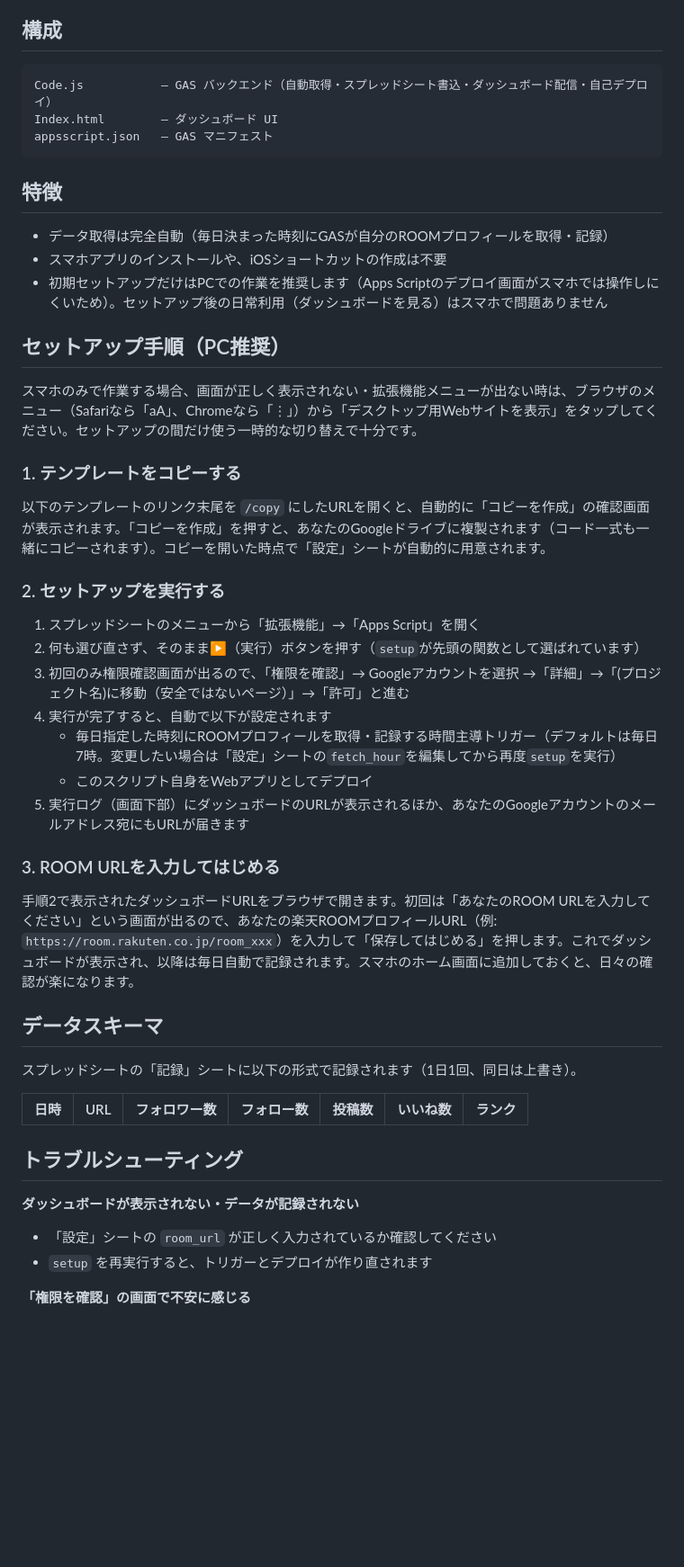
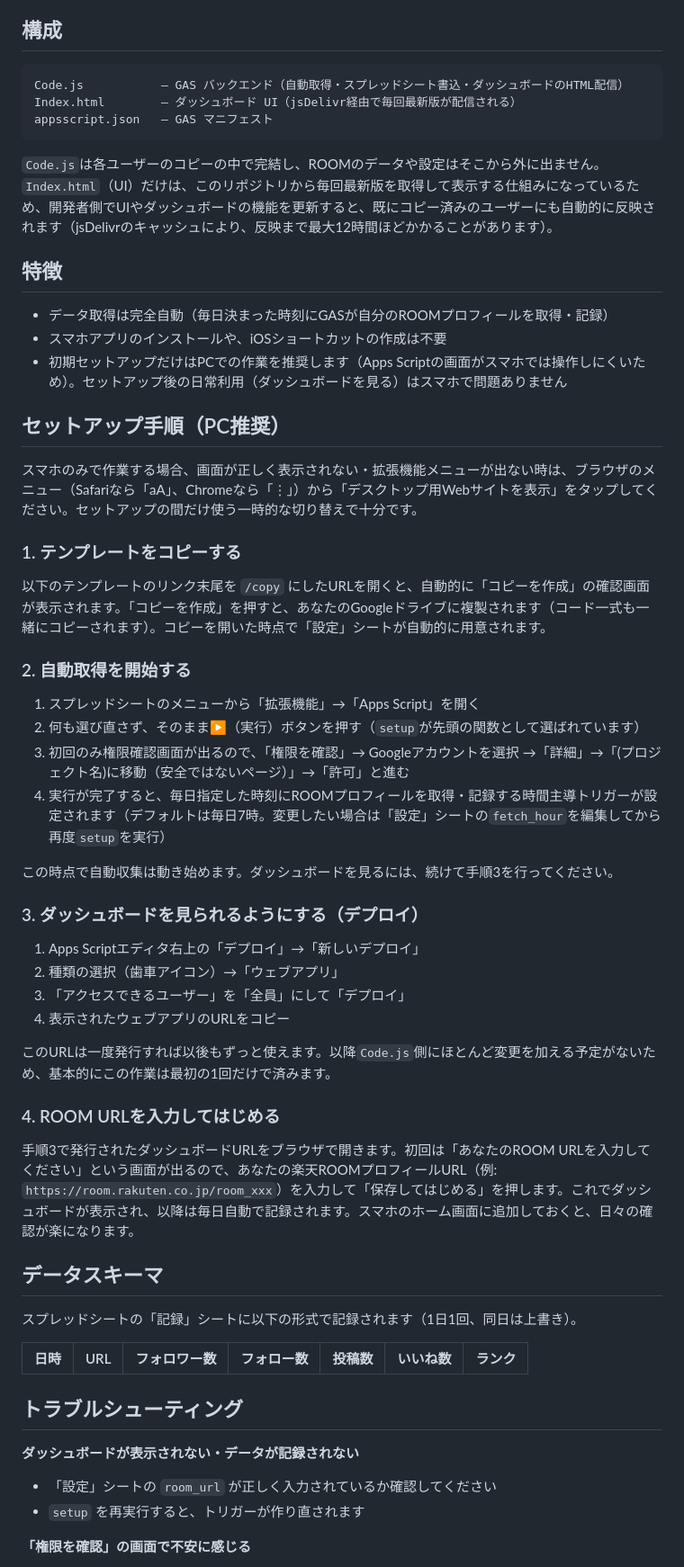
Before and after one commit to ks-mac0728/room-tracker-public, a Markdown page: README.md, the part around one of its changes. Shown at 90% size. Drawn GitHub-style; blank space fills up the shorter version.

Commit message:
docs: split setup into trigger-config and one-time manual deploy
Update the README to match the new architecture: setup() only wires
up the daily trigger now, so automatic collection starts immediately;
viewing the dashboard needs one manual "Deploy > Web app" pass since
self-deploy via the Apps Script API isn't viable per-copy. Also note
that Index.html is served fresh from jsDelivr on every load, so UI
updates reach already-copied users without a re-copy.

````diff
--- a/README.md
+++ b/README.md
@@ -5,16 +5,18 @@
 ## 構成
 
 ```
-Code.js           — GAS バックエンド（自動取得・スプレッドシート書込・ダッシュボード配信・自己デプロイ）
-Index.html        — ダッシュボード UI
+Code.js           — GAS バックエンド（自動取得・スプレッドシート書込・ダッシュボードのHTML配信）
+Index.html        — ダッシュボード UI（jsDelivr経由で毎回最新版が配信される）
 appsscript.json   — GAS マニフェスト
 ```
+
+`Code.js`は各ユーザーのコピーの中で完結し、ROOMのデータや設定はそこから外に出ません。`Index.html`（UI）だけは、このリポジトリから毎回最新版を取得して表示する仕組みになっているため、開発者側でUIやダッシュボードの機能を更新すると、既にコピー済みのユーザーにも自動的に反映されます（jsDelivrのキャッシュにより、反映まで最大12時間ほどかかることがあります）。
 
 ## 特徴
 
 - データ取得は完全自動（毎日決まった時刻にGASが自分のROOMプロフィールを取得・記録）
 - スマホアプリのインストールや、iOSショートカットの作成は不要
-- 初期セットアップだけはPCでの作業を推奨します（Apps Scriptのデプロイ画面がスマホでは操作しにくいため）。セットアップ後の日常利用（ダッシュボードを見る）はスマホで問題ありません
+- 初期セットアップだけはPCでの作業を推奨します（Apps Scriptの画面がスマホでは操作しにくいため）。セットアップ後の日常利用（ダッシュボードを見る）はスマホで問題ありません
 
 ## セットアップ手順（PC推奨）
 
@@ -24,19 +26,27 @@ appsscript.json   — GAS マニフェスト
 
 以下のテンプレートのリンク末尾を `/copy` にしたURLを開くと、自動的に「コピーを作成」の確認画面が表示されます。「コピーを作成」を押すと、あなたのGoogleドライブに複製されます（コード一式も一緒にコピーされます）。コピーを開いた時点で「設定」シートが自動的に用意されます。
 
-### 2. セットアップを実行する
+### 2. 自動取得を開始する
 
 1. スプレッドシートのメニューから「拡張機能」→「Apps Script」を開く
 2. 何も選び直さず、そのまま▶（実行）ボタンを押す（`setup`が先頭の関数として選ばれています）
 3. 初回のみ権限確認画面が出るので、「権限を確認」→ Googleアカウントを選択 →「詳細」→「(プロジェクト名)に移動（安全ではないページ）」→「許可」と進む
-4. 実行が完了すると、自動で以下が設定されます
-   - 毎日指定した時刻にROOMプロフィールを取得・記録する時間主導トリガー（デフォルトは毎日7時。変更したい場合は「設定」シートの`fetch_hour`を編集してから再度`setup`を実行）
-   - このスクリプト自身をWebアプリとしてデプロイ
-5. 実行ログ（画面下部）にダッシュボードのURLが表示されるほか、あなたのGoogleアカウントのメールアドレス宛にもURLが届きます
+4. 実行が完了すると、毎日指定した時刻にROOMプロフィールを取得・記録する時間主導トリガーが設定されます（デフォルトは毎日7時。変更したい場合は「設定」シートの`fetch_hour`を編集してから再度`setup`を実行）
 
-### 3. ROOM URLを入力してはじめる
+この時点で自動収集は動き始めます。ダッシュボードを見るには、続けて手順3を行ってください。
 
-手順2で表示されたダッシュボードURLをブラウザで開きます。初回は「あなたのROOM URLを入力してください」という画面が出るので、あなたの楽天ROOMプロフィールURL（例: `https://room.rakuten.co.jp/room_xxx`）を入力して「保存してはじめる」を押します。これでダッシュボードが表示され、以降は毎日自動で記録されます。スマホのホーム画面に追加しておくと、日々の確認が楽になります。
+### 3. ダッシュボードを見られるようにする（デプロイ）
+
+1. Apps Scriptエディタ右上の「デプロイ」→「新しいデプロイ」
+2. 種類の選択（歯車アイコン）→「ウェブアプリ」
+3. 「アクセスできるユーザー」を「全員」にして「デプロイ」
+4. 表示されたウェブアプリのURLをコピー
+
+このURLは一度発行すれば以後もずっと使えます。以降`Code.js`側にほとんど変更を加える予定がないため、基本的にこの作業は最初の1回だけで済みます。
+
+### 4. ROOM URLを入力してはじめる
+
+手順3で発行されたダッシュボードURLをブラウザで開きます。初回は「あなたのROOM URLを入力してください」という画面が出るので、あなたの楽天ROOMプロフィールURL（例: `https://room.rakuten.co.jp/room_xxx`）を入力して「保存してはじめる」を押します。これでダッシュボードが表示され、以降は毎日自動で記録されます。スマホのホーム画面に追加しておくと、日々の確認が楽になります。
 
 ## データスキーマ
 
@@ -49,7 +59,7 @@ appsscript.json   — GAS マニフェスト
 
 **ダッシュボードが表示されない・データが記録されない**
 - 「設定」シートの `room_url` が正しく入力されているか確認してください
-- `setup` を再実行すると、トリガーとデプロイが作り直されます
+- `setup` を再実行すると、トリガーが作り直されます
 
 **「権限を確認」の画面で不安に感じる**
 - このスクリプトは自分のコピーしたスプレッドシートに対してのみ動作し、外部に送信されるのはあなたが入力したROOM URLへのアクセスのみです。「Google で確認されていないアプリ」という警告は、個人が作成・複製したスクリプトでは通常表示されるもので、異常ではありません
````
Also changed, not shown: other parts of README.md (+2 -2 lines).
